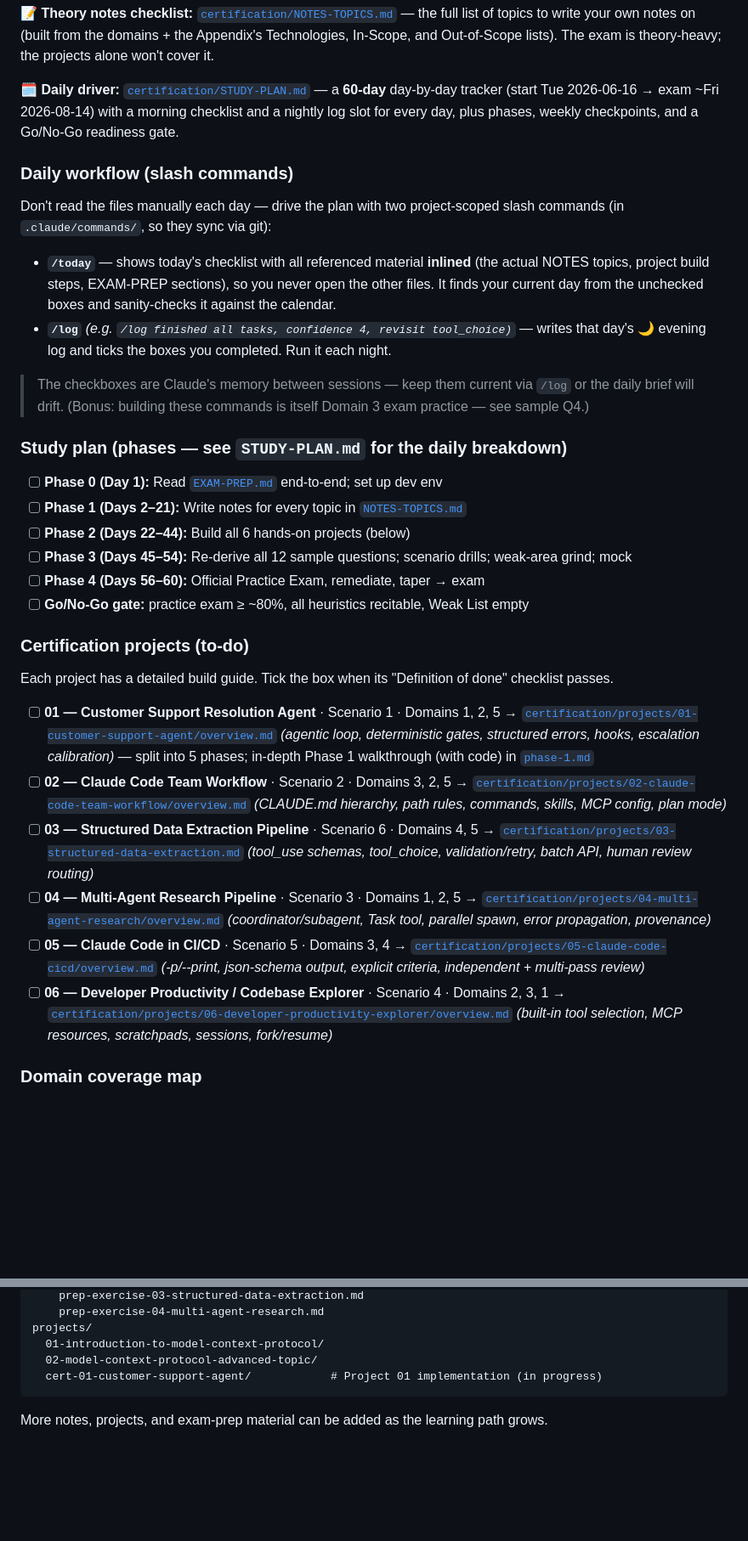
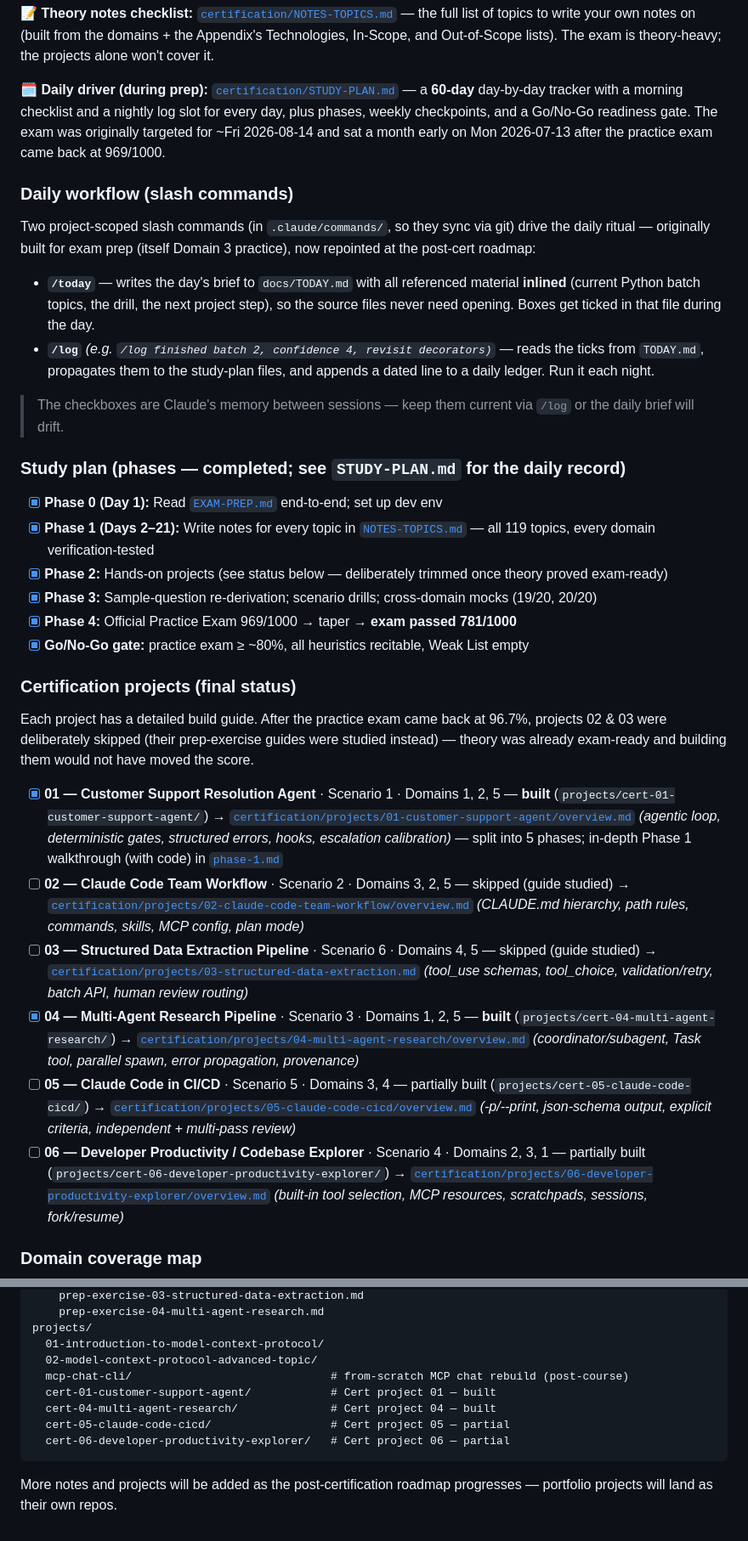
Before and after one commit to bhimanshukalra/anthropic-learning-journey, a Markdown page: README.md, 2 parts joined by grey strips. Shown at 85% size. Rendered like a GitHub page; blank space fills up the shorter version.

Commit message:
docs: update README for post-certification phase

````diff
--- a/README.md
+++ b/README.md
@@ -40,55 +56,60 @@ sample-question analysis, out-of-scope list). Read it before and after building
 full list of topics to write your own notes on (built from the domains + the Appendix's Technologies,
 In-Scope, and Out-of-Scope lists). The exam is theory-heavy; the projects alone won't cover it.
 
-🗓️ **Daily driver:** [`certification/STUDY-PLAN.md`](certification/STUDY-PLAN.md) — a **60-day**
-day-by-day tracker (start Tue 2026-06-16 → exam ~Fri 2026-08-14) with a morning checklist and a
-nightly log slot for every day, plus phases, weekly checkpoints, and a Go/No-Go readiness gate.
+🗓️ **Daily driver (during prep):** [`certification/STUDY-PLAN.md`](certification/STUDY-PLAN.md) —
+a **60-day** day-by-day tracker with a morning checklist and a nightly log slot for every day, plus
+phases, weekly checkpoints, and a Go/No-Go readiness gate. The exam was originally targeted for
+~Fri 2026-08-14 and sat a month early on Mon 2026-07-13 after the practice exam came back at 969/1000.
 
 ### Daily workflow (slash commands)
 
-Don't read the files manually each day — drive the plan with two project-scoped slash commands
-(in `.claude/commands/`, so they sync via git):
+Two project-scoped slash commands (in `.claude/commands/`, so they sync via git) drive the daily
+ritual — originally built for exam prep (itself Domain 3 practice), now repointed at the
+post-cert roadmap:
 
-- **`/today`** — shows today's checklist with all referenced material **inlined** (the actual
-  NOTES topics, project build steps, EXAM-PREP sections), so you never open the other files. It
-  finds your current day from the unchecked boxes and sanity-checks it against the calendar.
-- **`/log`** *(e.g. `/log finished all tasks, confidence 4, revisit tool_choice)`* — writes that
-  day's 🌙 evening log and ticks the boxes you completed. Run it each night.
+- **`/today`** — writes the day's brief to `docs/TODAY.md` with all referenced material **inlined**
+  (current Python batch topics, the drill, the next project step), so the source files never need
+  opening. Boxes get ticked in that file during the day.
+- **`/log`** *(e.g. `/log finished batch 2, confidence 4, revisit decorators)`* — reads the ticks
+  from `TODAY.md`, propagates them to the study-plan files, and appends a dated line to a daily
+  ledger. Run it each night.
 
 > The checkboxes are Claude's memory between sessions — keep them current via `/log` or the daily
-> brief will drift. (Bonus: building these commands is itself Domain 3 exam practice — see sample Q4.)
+> brief will drift.
 
-### Study plan (phases — see `STUDY-PLAN.md` for the daily breakdown)
+### Study plan (phases — completed; see `STUDY-PLAN.md` for the daily record)
 
-- [ ] **Phase 0 (Day 1):** Read [`EXAM-PREP.md`](certification/EXAM-PREP.md) end-to-end; set up dev env
-- [ ] **Phase 1 (Days 2–21):** Write notes for every topic in [`NOTES-TOPICS.md`](certification/NOTES-TOPICS.md)
-- [ ] **Phase 2 (Days 22–44):** Build all 6 hands-on projects (below)
-- [ ] **Phase 3 (Days 45–54):** Re-derive all 12 sample questions; scenario drills; weak-area grind; mock
-- [ ] **Phase 4 (Days 56–60):** Official Practice Exam, remediate, taper → exam
-- [ ] **Go/No-Go gate:** practice exam ≥ ~80%, all heuristics recitable, Weak List empty
+- [x] **Phase 0 (Day 1):** Read [`EXAM-PREP.md`](certification/EXAM-PREP.md) end-to-end; set up dev env
+- [x] **Phase 1 (Days 2–21):** Write notes for every topic in [`NOTES-TOPICS.md`](certification/NOTES-TOPICS.md) — all 119 topics, every domain verification-tested
+- [x] **Phase 2:** Hands-on projects (see status below — deliberately trimmed once theory proved exam-ready)
+- [x] **Phase 3:** Sample-question re-derivation; scenario drills; cross-domain mocks (19/20, 20/20)
+- [x] **Phase 4:** Official Practice Exam 969/1000 → taper → **exam passed 781/1000**
+- [x] **Go/No-Go gate:** practice exam ≥ ~80%, all heuristics recitable, Weak List empty
 
-### Certification projects (to-do)
+### Certification projects (final status)
 
-Each project has a detailed build guide. Tick the box when its "Definition of done" checklist passes.
+Each project has a detailed build guide. After the practice exam came back at 96.7%, projects 02 &
+03 were deliberately skipped (their prep-exercise guides were studied instead) — theory was already
+exam-ready and building them would not have moved the score.
 
-- [ ] **01 — Customer Support Resolution Agent** · Scenario 1 · Domains 1, 2, 5
+- [x] **01 — Customer Support Resolution Agent** · Scenario 1 · Domains 1, 2, 5 — **built** (`projects/cert-01-customer-support-agent/`)
   → [`certification/projects/01-customer-support-agent/overview.md`](certification/projects/01-customer-support-agent/overview.md)
   *(agentic loop, deterministic gates, structured errors, hooks, escalation calibration)*
   — split into 5 phases; in-depth Phase 1 walkthrough (with code) in
   [`phase-1.md`](certification/projects/01-customer-support-agent/phase-1.md)
-- [ ] **02 — Claude Code Team Workflow** · Scenario 2 · Domains 3, 2, 5
+- [ ] **02 — Claude Code Team Workflow** · Scenario 2 · Domains 3, 2, 5 — skipped (guide studied)
   → [`certification/projects/02-claude-code-team-workflow/overview.md`](certification/projects/02-claude-code-team-workflow/overview.md)
   *(CLAUDE.md hierarchy, path rules, commands, skills, MCP config, plan mode)*
-- [ ] **03 — Structured Data Extraction Pipeline** · Scenario 6 · Domains 4, 5
+- [ ] **03 — Structured Data Extraction Pipeline** · Scenario 6 · Domains 4, 5 — skipped (guide studied)
   → [`certification/projects/03-structured-data-extraction.md`](certification/projects/03-structured-data-extraction.md)
   *(tool_use schemas, tool_choice, validation/retry, batch API, human review routing)*
-- [ ] **04 — Multi-Agent Research Pipeline** · Scenario 3 · Domains 1, 2, 5
+- [x] **04 — Multi-Agent Research Pipeline** · Scenario 3 · Domains 1, 2, 5 — **built** (`projects/cert-04-multi-agent-research/`)
   → [`certification/projects/04-multi-agent-research/overview.md`](certification/projects/04-multi-agent-research/overview.md)
   *(coordinator/subagent, Task tool, parallel spawn, error propagation, provenance)*
-- [ ] **05 — Claude Code in CI/CD** · Scenario 5 · Domains 3, 4
+- [ ] **05 — Claude Code in CI/CD** · Scenario 5 · Domains 3, 4 — partially built (`projects/cert-05-claude-code-cicd/`)
   → [`certification/projects/05-claude-code-cicd/overview.md`](certification/projects/05-claude-code-cicd/overview.md)
   *(-p/--print, json-schema output, explicit criteria, independent + multi-pass review)*
-- [ ] **06 — Developer Productivity / Codebase Explorer** · Scenario 4 · Domains 2, 3, 1
+- [ ] **06 — Developer Productivity / Codebase Explorer** · Scenario 4 · Domains 2, 3, 1 — partially built (`projects/cert-06-developer-productivity-explorer/`)
   → [`certification/projects/06-developer-productivity-explorer/overview.md`](certification/projects/06-developer-productivity-explorer/overview.md)
   *(built-in tool selection, MCP resources, scratchpads, sessions, fork/resume)*
 
@@ -165,7 +197,12 @@ certification/
 projects/
   01-introduction-to-model-context-protocol/
   02-model-context-protocol-advanced-topic/
-  cert-01-customer-support-agent/            # Project 01 implementation (in progress)
+  mcp-chat-cli/                              # from-scratch MCP chat rebuild (post-course)
+  cert-01-customer-support-agent/            # Cert project 01 — built
+  cert-04-multi-agent-research/              # Cert project 04 — built
+  cert-05-claude-code-cicd/                  # Cert project 05 — partial
+  cert-06-developer-productivity-explorer/   # Cert project 06 — partial
 ```
 
-More notes, projects, and exam-prep material can be added as the learning path grows.
+More notes and projects will be added as the post-certification roadmap progresses — portfolio
+projects will land as their own repos.
````
Also changed, not shown: other parts of README.md (+33 -6 lines).
